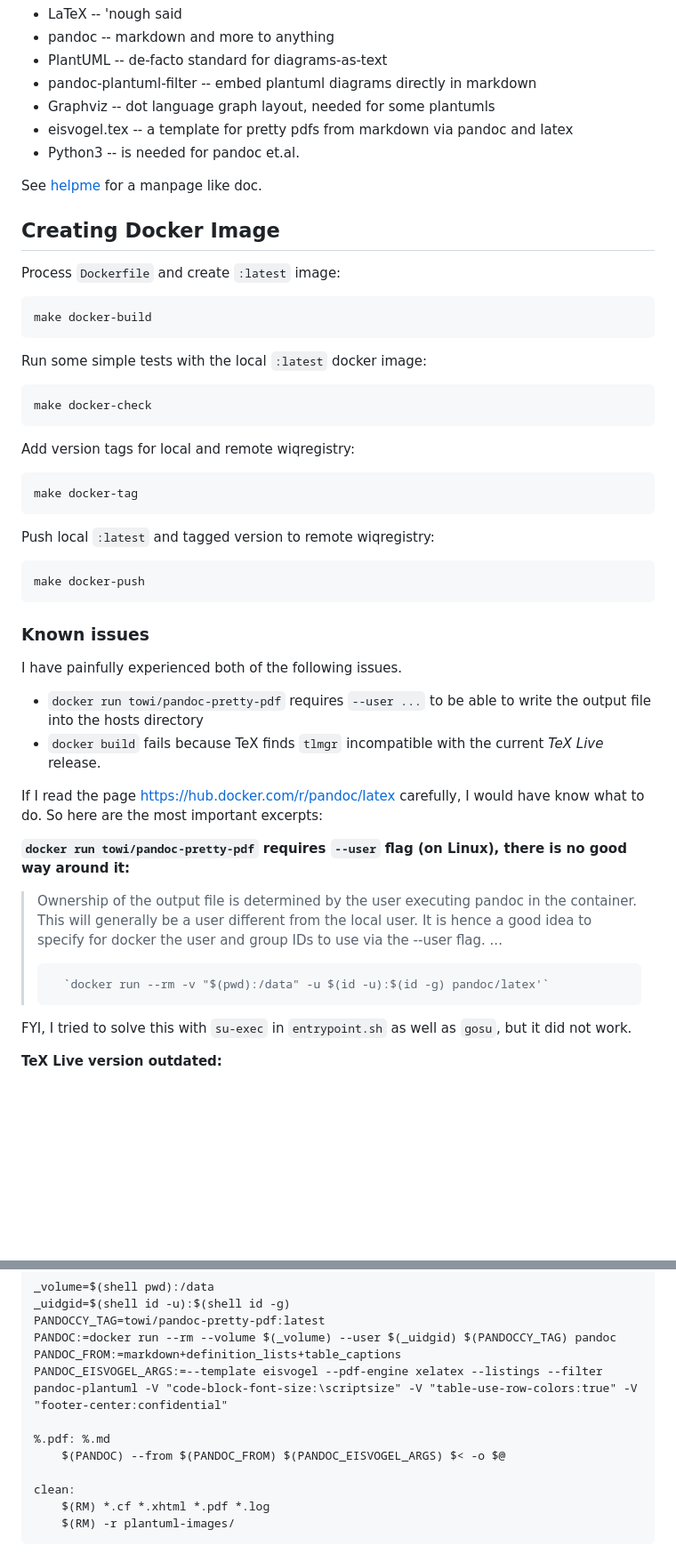
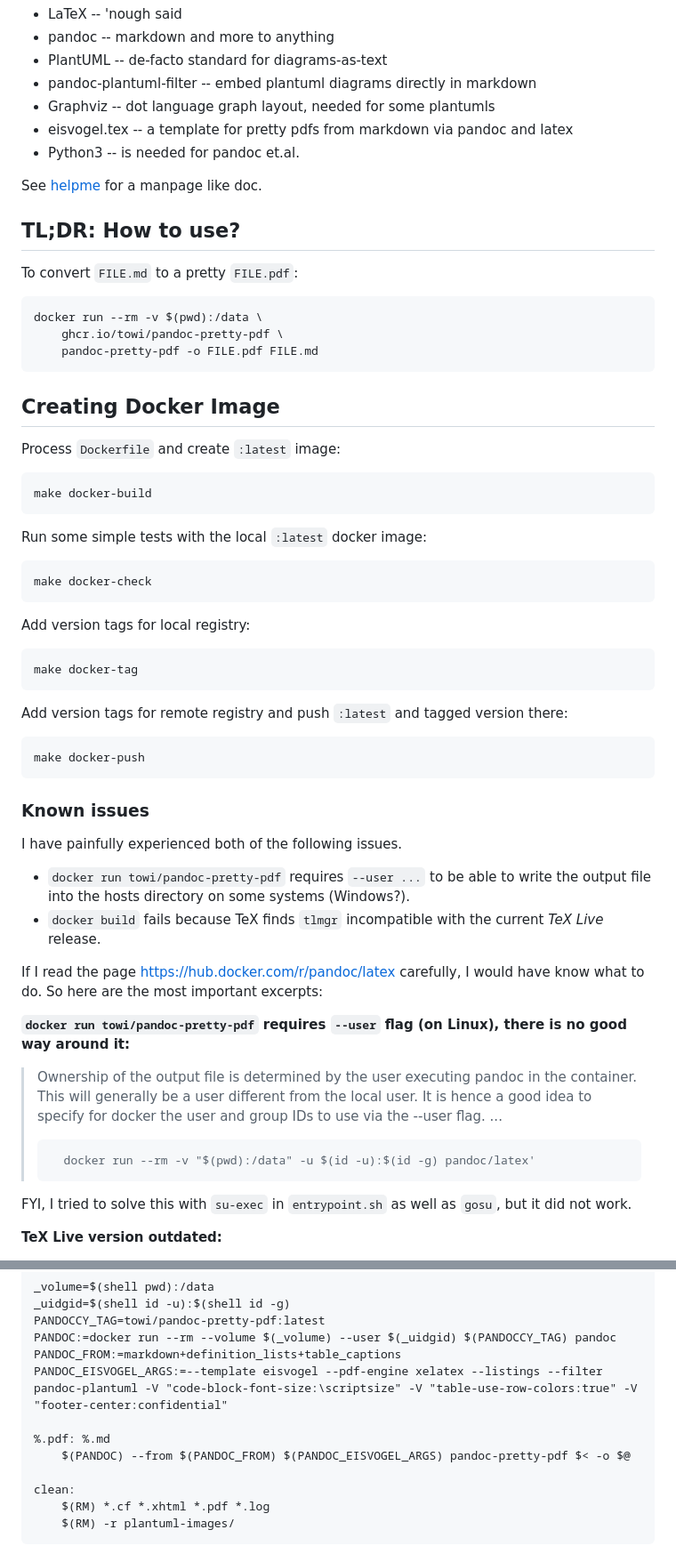
Before and after one commit to towi/pretty-pdf, a Markdown page: README.md, 2 parts joined by grey strips. Shown at 89% size. Rendered like a GitHub page; blank space fills up the shorter version.

```diff
--- a/README.md
+++ b/README.md
@@ -12,6 +12,15 @@ All-in-one documentation conversion solution:
 See [helpme](app/helpme.md) for a manpage like doc.
 
 
+## TL;DR: How to use?
+
+To convert `FILE.md` to a pretty `FILE.pdf`:
+
+    docker run --rm -v $(pwd):/data \
+        ghcr.io/towi/pandoc-pretty-pdf \
+        pandoc-pretty-pdf -o FILE.pdf FILE.md
+
+
 ## Creating Docker Image
 
 Process `Dockerfile` and create `:latest` image:
@@ -22,11 +31,11 @@ Run some simple tests with the local `:latest` docker image:
 
     make docker-check
 
-Add version tags for local and remote wiqregistry:
+Add version tags for local registry:
 
     make docker-tag
 
-Push local `:latest` and tagged version to remote wiqregistry:
+Add version tags for remote registry and push `:latest` and tagged version there:
 
     make docker-push
 
@@ -35,7 +44,7 @@ Push local `:latest` and tagged version to remote wiqregistry:
 
 I have painfully experienced both of the following issues.
 
- * `docker run towi/pandoc-pretty-pdf` requires `--user ...` to be able to write the output file into the hosts directory
+ * `docker run towi/pandoc-pretty-pdf` requires `--user ...` to be able to write the output file into the hosts directory on some systems (Windows?).
  * `docker build` fails because TeX finds `tlmgr` incompatible with the current *TeX Live* release.
 
 If I read the page https://hub.docker.com/r/pandoc/latex carefully, I would have know what to do.
@@ -48,7 +57,7 @@ So here are the most important excerpts:
 > user and group IDs to use via the --user flag.
 > ...
 >
->       `docker run --rm -v "$(pwd):/data" -u $(id -u):$(id -g) pandoc/latex'`
+>       docker run --rm -v "$(pwd):/data" -u $(id -u):$(id -g) pandoc/latex'
 
 FYI, I tried to solve this with `su-exec` in `entrypoint.sh` as well as `gosu`, but it did not work.
 
@@ -87,7 +96,7 @@ a `*.md` file into a `*.pdf` file.
     PANDOC_EISVOGEL_ARGS:=--template eisvogel --pdf-engine xelatex --listings --filter pandoc-plantuml -V "code-block-font-size:\scriptsize" -V "table-use-row-colors:true" -V "footer-center:confidential"
 
     %.pdf: %.md
-        $(PANDOC) --from $(PANDOC_FROM) $(PANDOC_EISVOGEL_ARGS) $< -o $@
+        $(PANDOC) --from $(PANDOC_FROM) $(PANDOC_EISVOGEL_ARGS) pandoc-pretty-pdf $< -o $@
 
     clean:
         $(RM) *.cf *.xhtml *.pdf *.log
```
